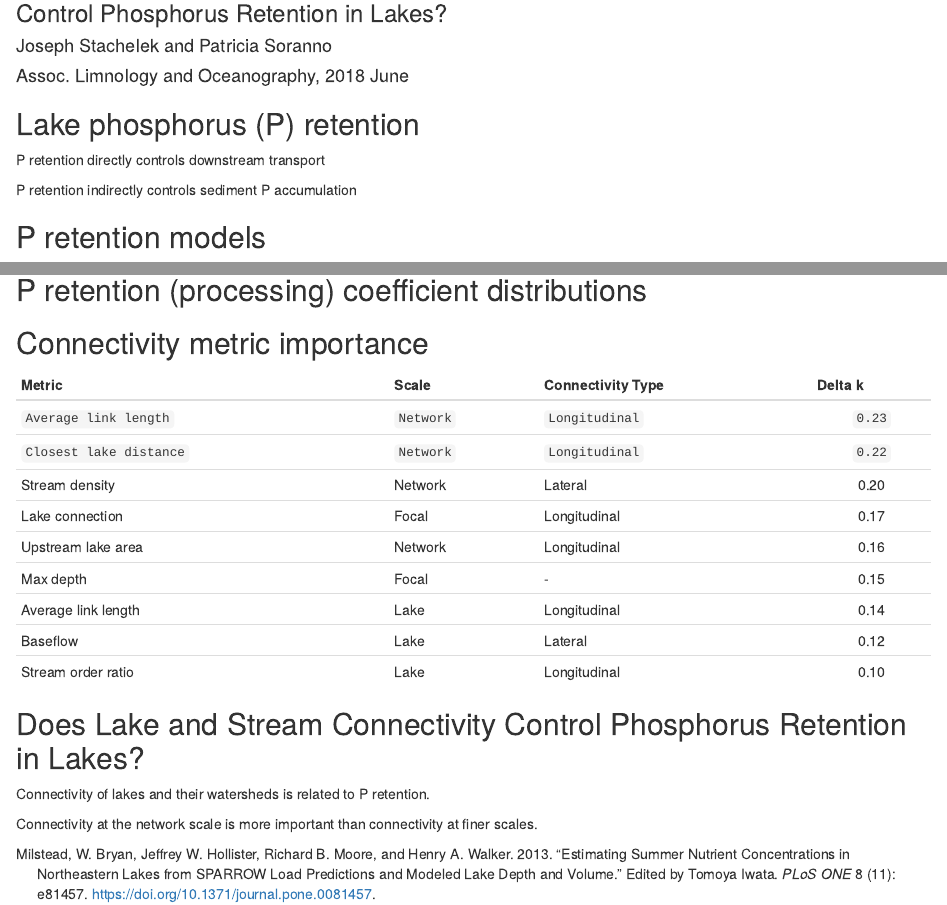
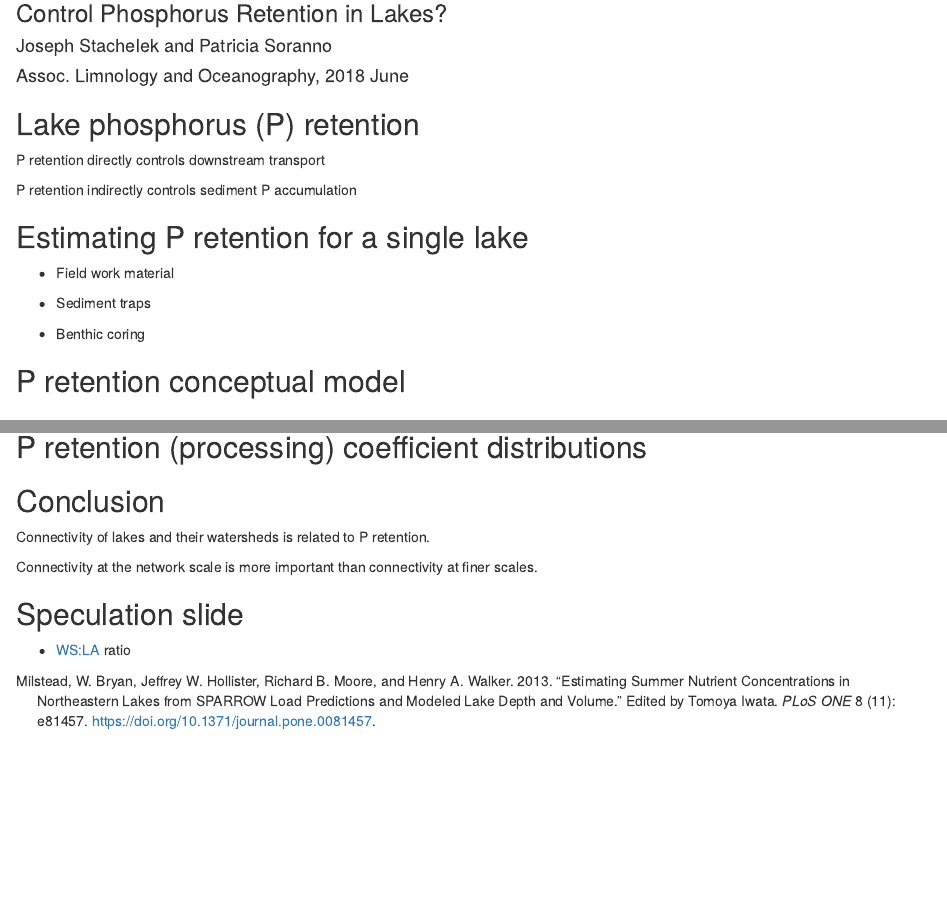
Before and after one commit to jsta/2018_ASLO, an R Markdown document (slides.Rmd): the page in a window 1100 px wide, from 80 px down, and a second part further down, joined at a grey line. Rendered offline with R 4.5, knitr and Pandoc, with nearby package versions; some code elsewhere in the file could not run offline.

Commit message:
split out dense pages

```diff
--- a/slides.Rmd
+++ b/slides.Rmd
@@ -41,7 +41,15 @@ P retention indirectly controls sediment P accumulation \cite{SondergaardPersist
 
 \stopcols
 
-## P retention models \cite{vollenweiderInputoutputModels1975}
+## Estimating P retention for a single lake
+
+* Field work material
+
+* Sediment traps
+
+* Benthic coring
+
+## P retention conceptual model
 
 \vspace{-4em}
 
@@ -184,27 +188,7 @@ ggplot(data = test3,
 
 \includegraphics[width=0.75\textwidth]{figures/06_k-1.pdf}
 
-## Connectivity metric importance
-
-\vspace{-1em}
-
-\small
-
-|Metric                |Scale |Connectivity Type | Delta k |
-|:---------------------|:-----|:-----------------|:-------:|
-|`Average link length`   |`Network`   |`Longitudinal`   |  `0.23`   |
-|`Closest lake distance` |`Network`   |`Longitudinal`|  `0.22`   |
-|Stream density        |Network   |Lateral       |  0.20   |
-|Lake connection       |Focal     |Longitudinal      |  0.17   |
-|Upstream lake area    |Network   |Longitudinal  |  0.16   |
-|Max depth             |Focal     |-                 |  0.15   |
-|Average link length   |Lake      |Longitudinal     |  0.14   |
-|Baseflow              |Lake      |Lateral          |  0.12   |
-|Stream order ratio    |Lake      |Longitudinal     |  0.10   |
-
-\normalsize
-
-## Does Lake and Stream Connectivity Control Phosphorus Retention in Lakes?
+## Conclusion
 
 \nocite{stacheleksoranno}
 
@@ -226,11 +210,13 @@ Connectivity at the network scale is more important than connectivity at finer s
 
 \stopcols
 
+## Speculation slide
+
+* WS:LA ratio
+
 <!-- \setlength{\TPHorizModule}{\paperwidth}\setlength{\TPVertModule}{\paperheight} -->
 <!-- \begin{textblock}{0.8}(0.3,0.85) -->
 <!--   Lake-watershed connectivity related to watershed area -->
 <!--  \end{textblock} -->
 
 <!-- * Watershed controls on P delivery to lakes -->
-
-<!-- * WS:LA ratio -->
```
Also changed, not shown: figures/conceptual_p-cycle_pt1.png, figures/conceptual_p-cycle_pt2.png, slides_final.pdf, slides.Rmd (20 more changed lines), 2 other files.
